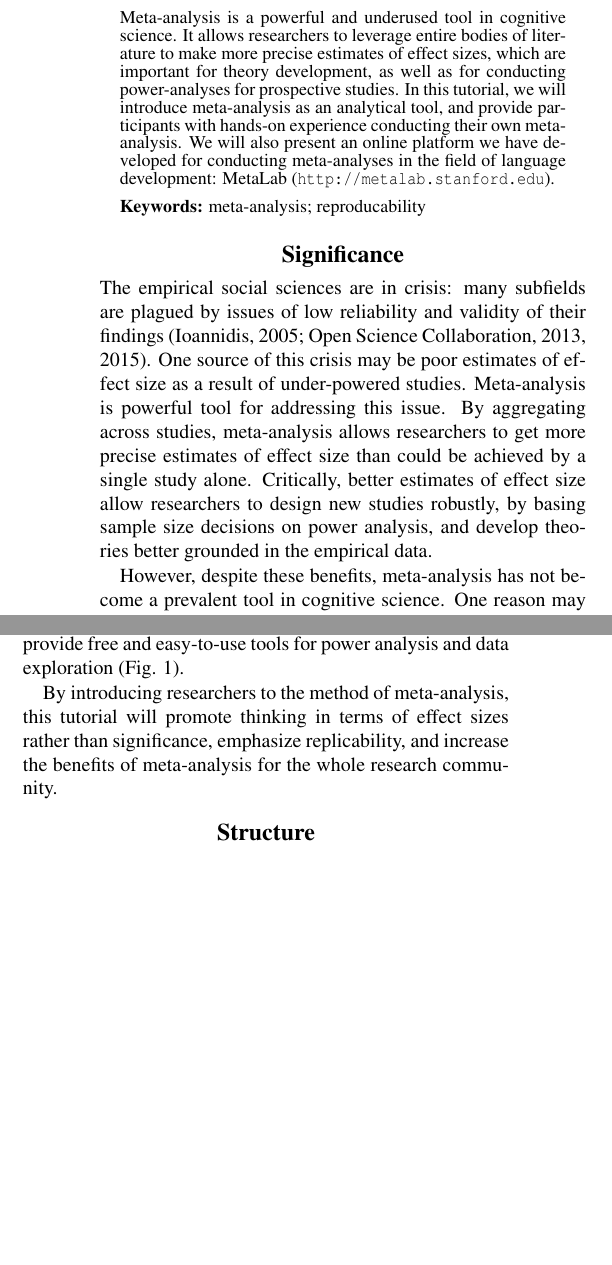
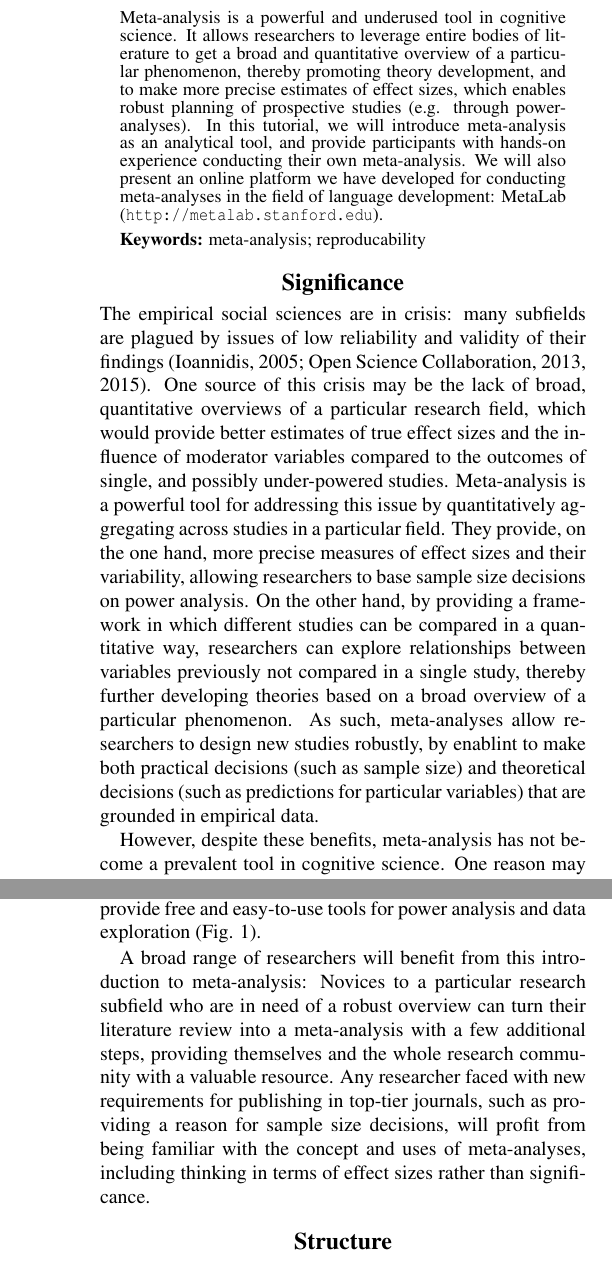
Before and after one commit to langcog/metalab_tutorial, a LaTeX document (metalab_tutorial.tex): two parts of the columns of page 1 of 2 before the commit and two parts of the columns of pages 1 and 2 of 3 after it, joined at a grey line, cut so that both start at the same text, the shorter picture padded with empty space. Compiled offline with pdfLaTeX.

Commit message:
small changes
small changes

```diff
--- a/metalab_tutorial.tex
+++ b/metalab_tutorial.tex
@@ -64,7 +64,7 @@
 
 \begin{quote}
 \small
-Meta-analysis is a powerful and underused tool in cognitive science. It allows researchers to leverage entire bodies of literature to make more precise estimates of effect sizes, which are important for theory development, as well as for conducting power-analyses for prospective studies. In this tutorial, we will introduce meta-analysis as an analytical tool, and provide participants with hands-on experience conducting their own meta-analysis. We will also present an online platform we have developed for conducting meta-analyses in the field of language development: MetaLab (\url{http://metalab.stanford.edu}).
+Meta-analysis is a powerful and underused tool in cognitive science. It allows researchers to leverage entire bodies of literature to get a broad and quantitative overview of a particular phenomenon, thereby promoting theory development, and to make more precise estimates of effect sizes, which enables robust planning of prospective studies (e.g. through power-analyses). In this tutorial, we will introduce meta-analysis as an analytical tool, and provide participants with hands-on experience conducting their own meta-analysis. We will also present an online platform we have developed for conducting meta-analyses in the field of language development: MetaLab (\url{http://metalab.stanford.edu}).
 
 \textbf{Keywords:}
 meta-analysis; reproducability
@@ -75,15 +75,17 @@ meta-analysis; reproducability
 
 \section{Significance}
 
-The empirical social sciences are in crisis: many subfields are plagued by issues of low reliability and validity of their findings \cite{ioannidis2005most,open2013reproducibility,open2015estimating}. One source of this crisis may be poor estimates of effect size as a result of under-powered studies. Meta-analysis is powerful tool for addressing this issue. By aggregating across studies, meta-analysis allows researchers to get more precise estimates of effect size than could be achieved by a single study alone. Critically,  better  estimates of effect size allow researchers to design new studies robustly,  by basing sample size decisions on power analysis, and develop theories better grounded in the empirical data.
+The empirical social sciences are in crisis: many subfields are plagued by issues of low reliability and validity of their findings \cite{ioannidis2005most,open2013reproducibility,open2015estimating}. One source of this crisis may be the lack of broad, quantitative overviews of a particular research field, which would provide better estimates of true effect sizes and the influence of moderator variables compared to the outcomes of single, and possibly under-powered studies. Meta-analysis is a powerful tool for addressing this issue by quantitatively aggregating across studies in a particular field. They provide, on the one hand, more precise measures of effect sizes and their variability, allowing researchers to base sample size decisions on power analysis. On the other hand, by providing a framework in which different studies can be compared in a quantitative way, researchers can explore relationships between variables previously not compared in a single study, thereby further developing theories based on a broad overview of a particular phenomenon. As such, meta-analyses allow researchers to design new studies robustly, by enablint to make both practical decisions (such as sample size) and theoretical decisions (such as predictions for particular variables) that are grounded in empirical data.
 
-However, despite these benefits, meta-analysis has not become a prevalent tool in cognitive science. One reason may be that there are high hurdles and few immediate rewards to conducting a meta-analysis. Conducting a meta-analysis is a laborious process, particularly according to common practice where a few people do the work, and with little ready-to-use support tools and educational materials available. In addition, the general benefits of meta-analyses, for instance the possibility of conducting power analyses, are often neither evident nor accessible to individual researchers, and so the incentives for conducting analyses are low. Moreover, traditional meta-analyses remain static after publication, aging quickly as new results emerge.
+
+However, despite these benefits, meta-analysis has not become a prevalent tool in cognitive science. One reason may be that there are high hurdles and few immediate rewards to conducting a meta-analysis. Conducting a meta-analysis is a laborious process, particularly according to common practice where a few people do the work, and with little ready-to-use support tools and educational materials available. In addition, the general benefits of meta-analyses, for instance the possibility of conducting power analyses, are often neither evident nor accessible to individual researchers, and so the incentives for conducting analyses are low. Moreover, there seem to be no clear-cut solutions for common criticisms of meta-analyses like "mixing apples and oranges", the file-drawer problem, or publication bias. Finally, traditional meta-analyses remain static after publication, aging quickly as new results emerge.
 
 The goal of this tutorial is to lower these hurdles and demonstrate the potential rewards for conducting meta-analyses. We will start with a broad introduction to meta-analysis as an analytical tool. Participants will then get hands-on experience conducting a meta-analysis in an interactive session. By the end of the tutorial,  participants  will have a better understanding of the practical and theoretical utility of meta-analysis, as well as working knowledge about how to go about conducting their own meta-analysis in a topic of interest.
 
 Part of the focus of the tutorial will be introducing participants to a tool we have been developing for meta-analysis, MetaLab \cite<\url{http://metalab.stanford.edu};>{bergmann2015,lewis2015}. MetaLab is an online platform that aggregates meta-analyses on topics related to language development \cite<e.g., phoneme discrimination and word segmentation;> {tsuji2014perceptual,bergmann2015development}. MetaLab addresses three key challenges in conducting meta-analyses. First, it supplies templates and analysis scripts, streamlining the process of learning about and conducting a meta-analysis. Second, it supports community-augmented meta-analyses  \cite<CAMA;>{tsuji2014community}, allowing a meta-analysis to be conducted and extended by multiple researchers, both reducing the workload of the individual researcher as well as allowing for dynamic extensions to always include the newest results. Third, for each meta-analysis conducted in the MetaLab framework, we provide free and easy-to-use tools for power analysis and data exploration (Fig. 1).
 
-By introducing researchers to  the  method of meta-analysis, this tutorial will promote thinking in terms of effect sizes rather than significance, emphasize replicability, and increase the benefits of meta-analysis for the whole research community.
+A broad range of researchers will benefit from this introduction to meta-analysis: Novices to a particular research subfield who are in need of a robust overview can turn their literature review into a meta-analysis with a few additional steps, providing themselves and the whole research community with a valuable resource. Any researcher faced with new requirements for publishing in top-tier journals, such as providing a reason for sample size decisions, will profit from being familiar with the concept and uses of meta-analyses, including thinking in terms of effect sizes rather than significance.
+
 
 \begin{figure}[t]
 \begin{center}
```
Also changed, not shown: metalab_tutorial.pdf, metalab_tutorial.tex (4 more changed lines).
